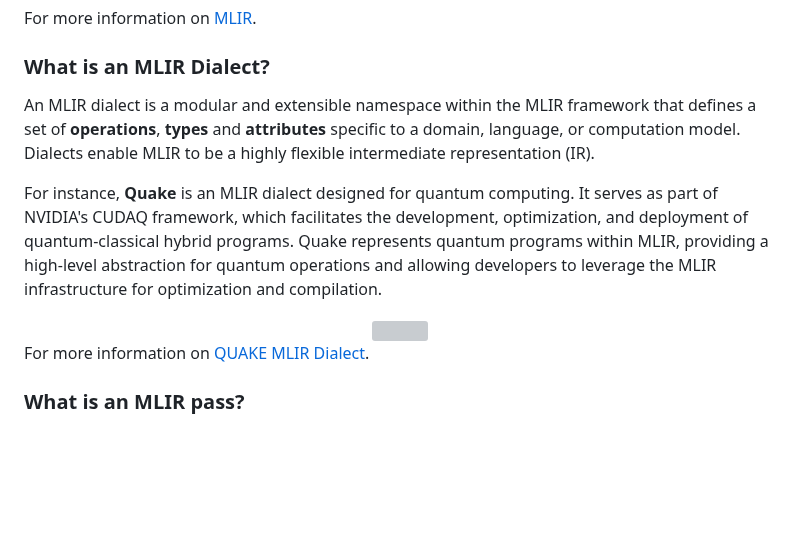
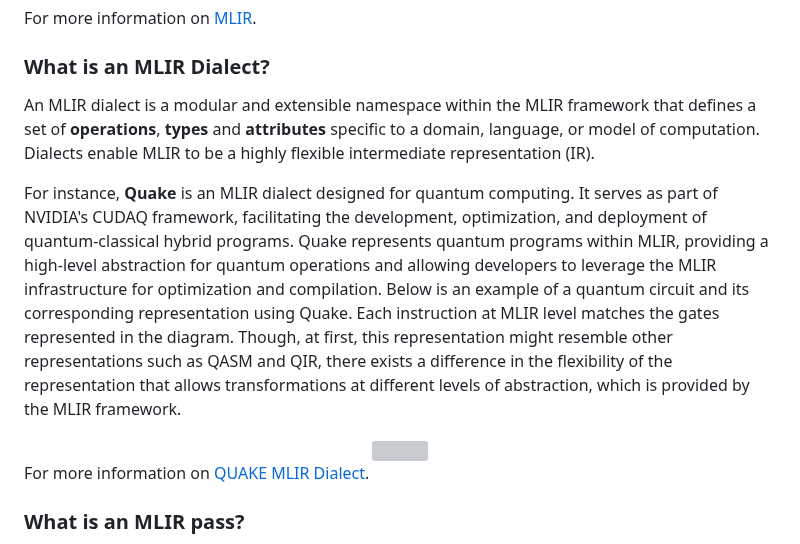
Before and after one commit to Munich-Quantum-Software-Stack/MQSS-Passes-Suite, a Markdown page: README.md, the part around one of its changes. Rendered like a GitHub page; blank space fills up the shorter version; grey boxes are pictures that could not be loaded.

```diff
--- a/README.md
+++ b/README.md
@@ -90,14 +90,17 @@ For more information on [MLIR](https://github.com/llvm/llvm-project.git).
 
 ### What is an MLIR Dialect?
 
-An MLIR dialect is a modular and extensible namespace within the MLIR framework that defines a set
-of **operations**, **types** and **attributes** specific to a domain, language, or computation
-model. Dialects enable MLIR to be a highly flexible intermediate representation (IR).
+An MLIR dialect is a modular and extensible namespace within the MLIR framework that defines a set of
+**operations**, **types** and **attributes** specific to a domain, language, or model of computation. Dialects
+enable MLIR to be a highly flexible intermediate representation (IR).
 
-For instance, **Quake** is an MLIR dialect designed for quantum computing. It serves as part of
-NVIDIA's CUDAQ framework, which facilitates the development, optimization, and deployment of
-quantum-classical hybrid programs. Quake represents quantum programs within MLIR, providing a
-high-level abstraction for quantum operations and allowing developers to leverage the MLIR
-infrastructure for optimization and compilation.
+For instance, **Quake** is an MLIR dialect designed for quantum computing. It serves as part of NVIDIA's CUDAQ framework,
+facilitating the development, optimization, and deployment of quantum-classical hybrid programs. Quake represents
+quantum programs within MLIR, providing a high-level abstraction for quantum operations and allowing developers to
+leverage the MLIR infrastructure for optimization and compilation.
+Below is an example of a quantum circuit and its corresponding representation using Quake. Each instruction at MLIR
+level matches the gates represented in the diagram. Though, at first, this representation might resemble other
+representations such as QASM and QIR, there exists a difference in the flexibility of the representation that allows
+transformations at different levels of abstraction, which is provided by the MLIR framework.
 
 <div align="center">
```
Also changed, not shown: other parts of README.md (+1 -1 lines).
